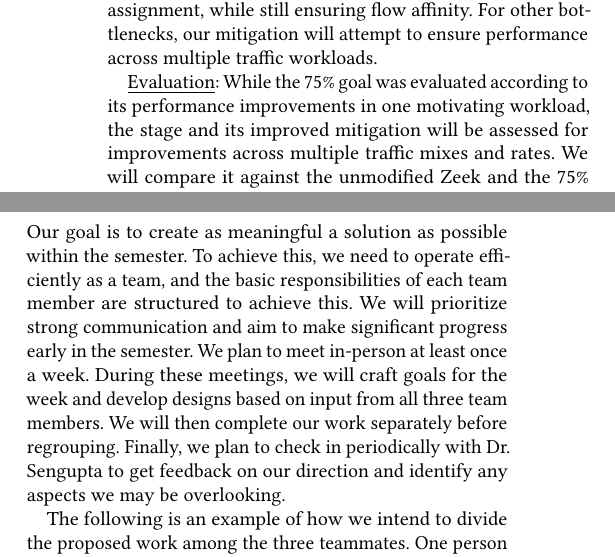
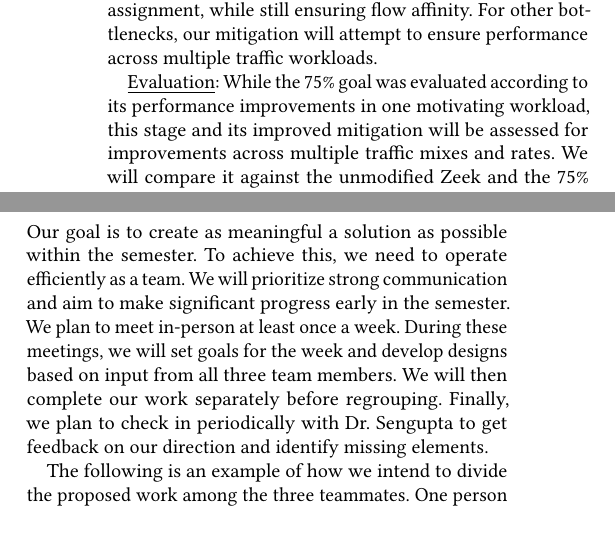
Before and after one commit to ABatraCS/AdvNetsResearchProposal, a LaTeX paper (hotnets26-template.tex): two parts of the columns of page 2 of 3, joined at a grey line, cut so that both start at the same text, the shorter picture padded with empty space. Compiled offline with pdfLaTeX.

Commit message:
few last changes

```diff
--- a/hotnets26-template.tex
+++ b/hotnets26-template.tex
@@ -121,7 +121,7 @@ For example, if a worker load-imbalance was the primary bottleneck, we might
  mitigation will attempt to ensure performance across multiple traffic workloads.
 
 \underline{Evaluation}: While the 75\% goal was evaluated according to its performance
-improvements in one motivating workload, the stage and its improved mitigation
+improvements in one motivating workload, this stage and its improved mitigation
  will be assessed for improvements across multiple traffic mixes and rates. We
  will compare it against the unmodified Zeek and the 75\% implementation in
  metrics such as throughput, packet drops, CPU utilization, memory consumption,
@@ -172,14 +172,13 @@ Our main resources will include:
 \section{Team Member Responsibilities}
 
 Our goal is to create as meaningful a solution as possible within the semester.
- To achieve this, we need to operate efficiently as a team, and the
-basic responsibilities of each team member are structured to achieve this. We will
+ To achieve this, we need to operate efficiently as a team. We will
 prioritize strong communication and aim to make significant progress early in
 the semester. We plan to meet in-person at least once a week. During these
-meetings, we will craft goals for the week and develop designs based on input
+meetings, we will set goals for the week and develop designs based on input
 from all three team members. We will then complete our work separately before
 regrouping. Finally, we plan to check in periodically with Dr. Sengupta to get
-feedback on our direction and identify any aspects we may be overlooking.
+feedback on our direction and identify missing elements.
 
 The following is an example of how we intend to divide the proposed work among
 the three teammates. One person will likely take the lead in setting up the
```
